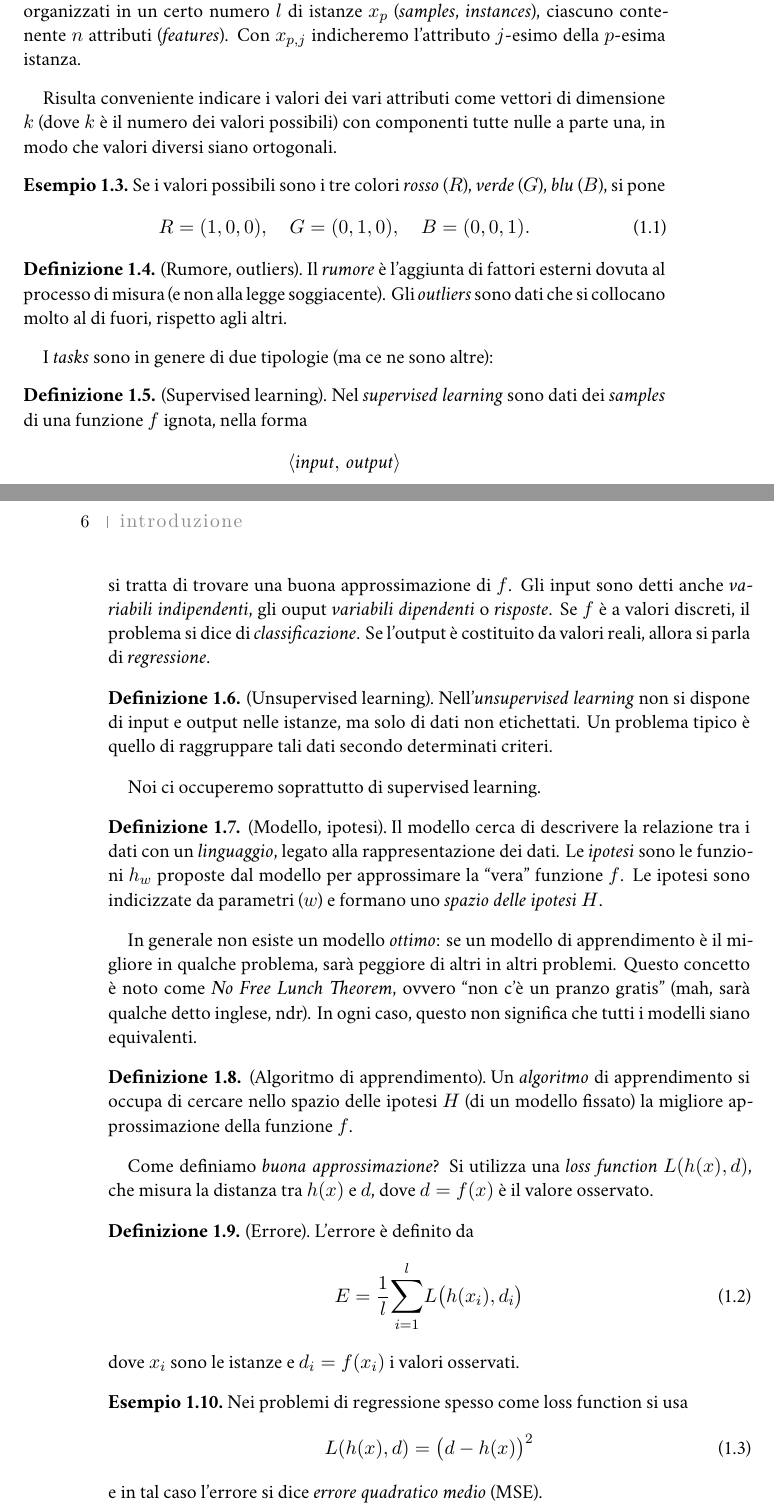
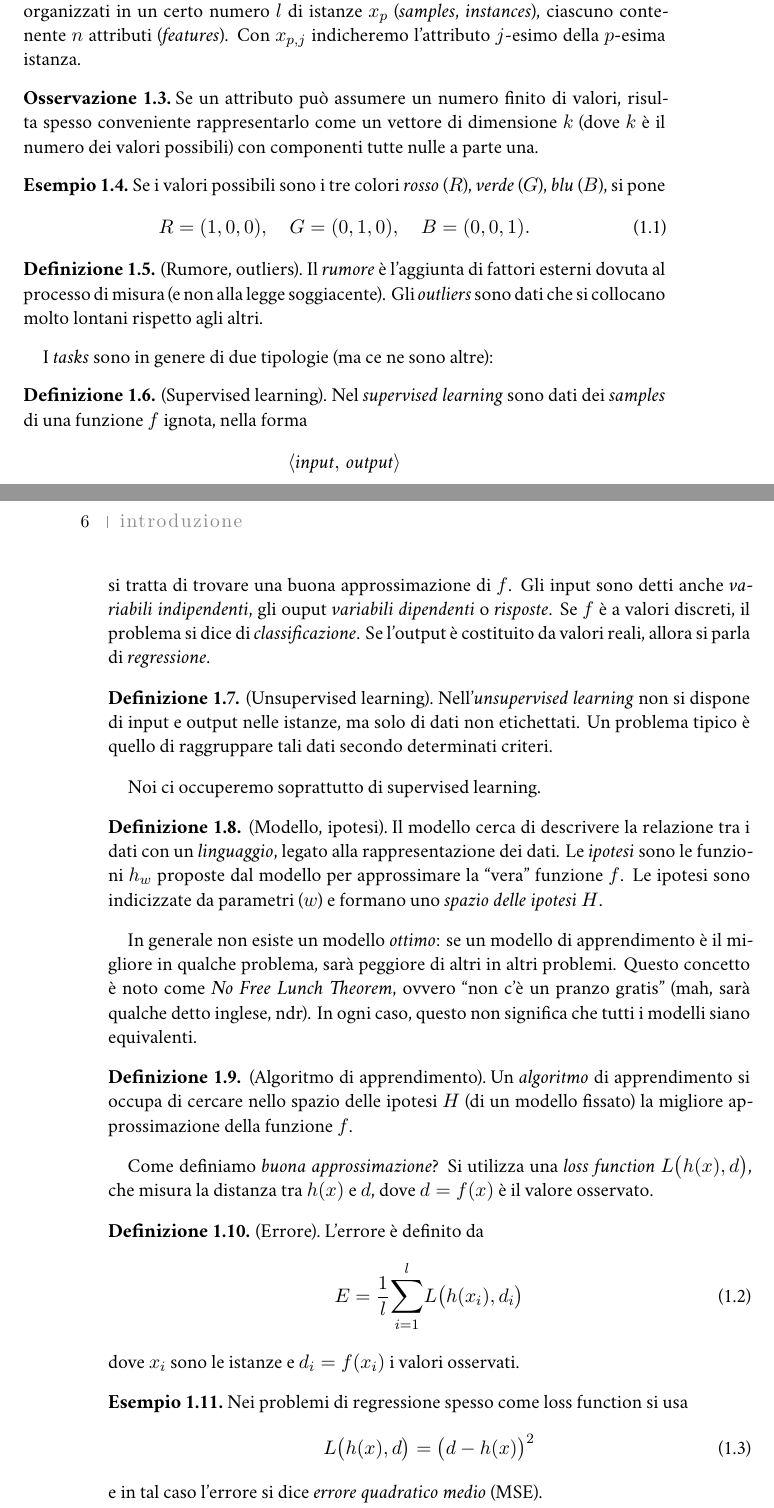
Before and after one commit to MarcoEterno/marco, a LaTeX thesis (ML.tex, which reads Lezioni/0926.tex): two parts of pages 5 and 6 of 7, joined at a grey line, cut so that both start at the same text. Compiled offline with XeLaTeX; a missing font is replaced by an installed copy or a similar font.

Commit message:
Lezione 26 set: modifica alla frase sulla rappresentazione di attributi tramite vettori + modifiche minori

```diff
--- a/Lezioni/0926.tex
+++ b/Lezioni/0926.tex
@@ -24,7 +24,12 @@ Un \emph{machine learning system} si compone di \emph{dati}, \emph{tasks}, \emph
 I \emph{dati} rappresentano le \emph{esperienze disponibili}. Possono essere organizzati in un certo numero $l$ di istanze $x_p$ (\emph{samples}, \emph{instances}), ciascuno contenente $n$ attributi (\emph{features}). Con $x_{p,j}$ indicheremo l'attributo $j$-esimo della $p$-esima istanza.
 \end{definition}
 
-Risulta conveniente indicare i valori dei vari attributi come vettori di dimensione $k$ (dove $k$ è il numero dei valori possibili) con componenti tutte nulle a parte una, in modo che valori diversi siano ortogonali.
+%Risulta conveniente indicare i valori dei vari attributi come vettori di dimensione $k$ (dove $k$ è il numero dei valori possibili) con componenti tutte nulle a parte una, in modo che valori diversi siano ortogonali.
+
+\begin{remark}
+	Se un attributo può assumere un numero finito di valori, risulta spesso conveniente rappresentarlo come un vettore di dimensione $k$ (dove $k$ è il numero dei valori possibili) con componenti tutte nulle a parte una.
+\end{remark}
+
 \begin{example}
 Se i valori possibili sono i tre colori \emph{rosso} ($R$), \emph{verde} ($G$), \emph{blu} ($B$), si pone
 \begin{equation}
@@ -33,7 +38,7 @@ R=(1,0,0),\quad G=(0,1,0),\quad B=(0,0,1).
 \end{example}
 
 \begin{definition}[Rumore, outliers]
-Il \emph{rumore} è l'aggiunta di fattori esterni dovuta al processo di misura (e non alla legge soggiacente). Gli \emph{outliers} sono dati che si collocano molto al di fuori, rispetto agli altri.
+Il \emph{rumore} è l'aggiunta di fattori esterni dovuta al processo di misura (e non alla legge soggiacente). Gli \emph{outliers} sono dati che si collocano molto lontani rispetto agli altri.
 \end{definition}
 
 I \emph{tasks} sono in genere di due tipologie (ma ce ne sono altre):
@@ -58,7 +63,7 @@ In generale non esiste un modello \emph{ottimo}: se un modello di apprendimento
 Un \emph{algoritmo} di apprendimento si occupa di cercare nello spazio delle ipotesi $H$ (di un modello fissato) la migliore approssimazione della funzione $f$.
 \end{definition}
 
-Come definiamo \emph{buona approssimazione}? Si utilizza una \emph{loss function} $L(h(x),d)$, che misura la distanza tra $h(x)$ e $d$, dove $d=f(x)$ è il valore osservato.
+Come definiamo \emph{buona approssimazione}? Si utilizza una \emph{loss function} $L\big(h(x),d\big)$, che misura la distanza tra $h(x)$ e $d$, dove $d=f(x)$ è il valore osservato.
 
 \begin{definition}[Errore]
 L'errore è definito da
@@ -70,7 +75,7 @@ dove $x_i$ sono le istanze e $d_i=f(x_i)$ i valori osservati.
 
 \begin{example}
 Nei problemi di regressione spesso come loss function si usa \begin{equation}
-L(h(x),d)=\big(d-h(x)\big)^2
+L\big(h(x),d\big)=\big(d-h(x)\big)^2
 \end{equation}
 e in tal caso l'errore si dice \emph{errore quadratico medio} (MSE).
 
```
Also changed, not shown: ML.pdf.
